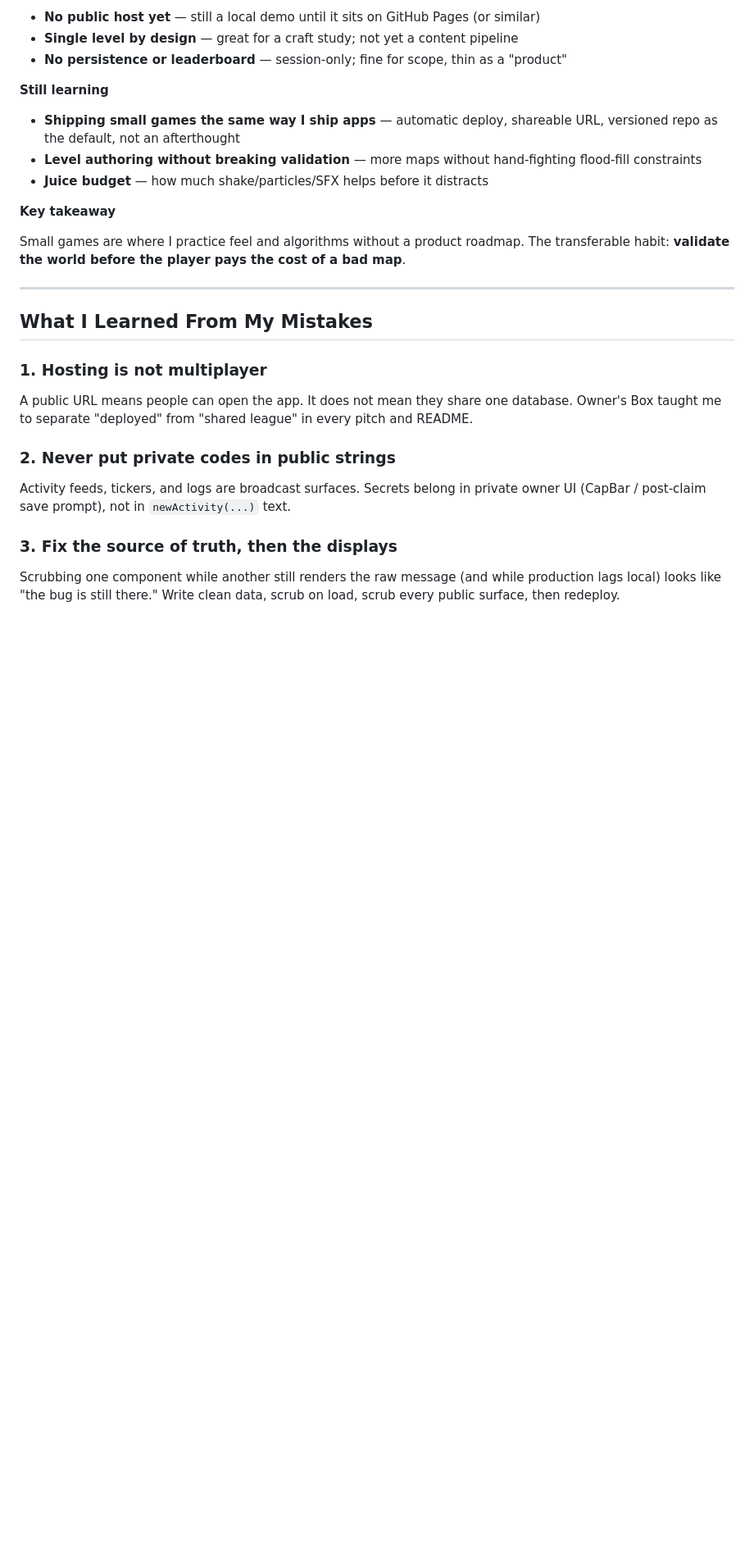
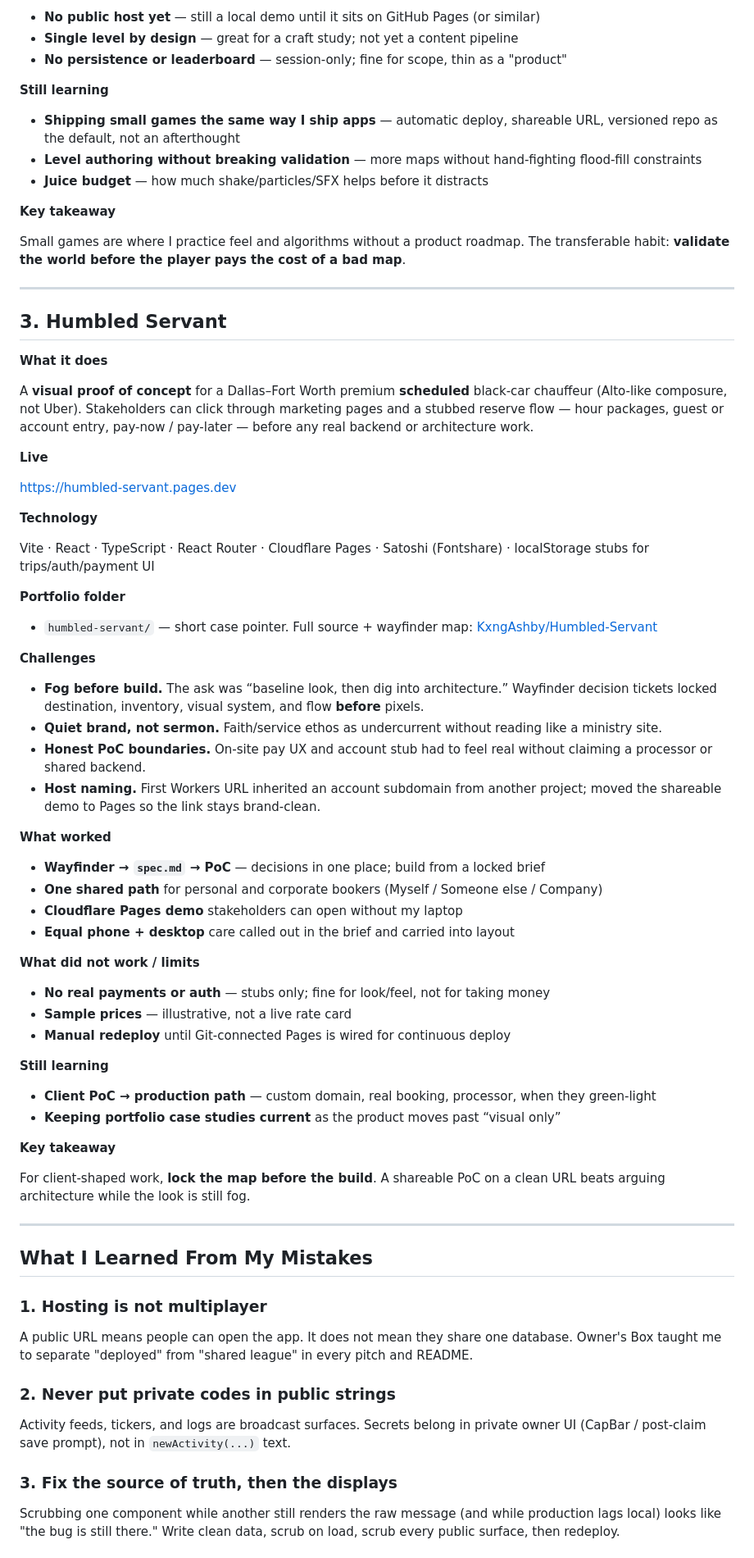
Before and after one commit to KxngAshby/Side-Projects-Portfolio, a Markdown page: README.md, the part around one of its changes. Shown at 82% size. GitHub-like rendering; blank space fills up the shorter version.

Commit message:
Add Humbled Servant visual PoC to side-projects portfolio.
Co-authored-by: Cursor <cursoragent@cursor.com>

```diff
--- a/README.md
+++ b/README.md
@@ -133,6 +136,55 @@ Small games are where I practice feel and algorithms without a product roadmap.
 
 ---
 
+## 3. Humbled Servant
+
+**What it does**
+
+A **visual proof of concept** for a Dallas–Fort Worth premium **scheduled** black-car chauffeur (Alto-like composure, not Uber). Stakeholders can click through marketing pages and a stubbed reserve flow — hour packages, guest or account entry, pay-now / pay-later — before any real backend or architecture work.
+
+**Live**
+
+https://humbled-servant.pages.dev
+
+**Technology**
+
+Vite · React · TypeScript · React Router · Cloudflare Pages · Satoshi (Fontshare) · localStorage stubs for trips/auth/payment UI
+
+**Portfolio folder**
+
+- `humbled-servant/` — short case pointer. Full source + wayfinder map: [KxngAshby/Humbled-Servant](https://github.com/KxngAshby/Humbled-Servant)
+
+**Challenges**
+
+- **Fog before build.** The ask was “baseline look, then dig into architecture.” Wayfinder decision tickets locked destination, inventory, visual system, and flow **before** pixels.
+- **Quiet brand, not sermon.** Faith/service ethos as undercurrent without reading like a ministry site.
+- **Honest PoC boundaries.** On-site pay UX and account stub had to feel real without claiming a processor or shared backend.
+- **Host naming.** First Workers URL inherited an account subdomain from another project; moved the shareable demo to Pages so the link stays brand-clean.
+
+**What worked**
+
+- **Wayfinder → `spec.md` → PoC** — decisions in one place; build from a locked brief
+- **One shared path** for personal and corporate bookers (Myself / Someone else / Company)
+- **Cloudflare Pages demo** stakeholders can open without my laptop
+- **Equal phone + desktop** care called out in the brief and carried into layout
+
+**What did not work / limits**
+
+- **No real payments or auth** — stubs only; fine for look/feel, not for taking money
+- **Sample prices** — illustrative, not a live rate card
+- **Manual redeploy** until Git-connected Pages is wired for continuous deploy
+
+**Still learning**
+
+- **Client PoC → production path** — custom domain, real booking, processor, when they green-light
+- **Keeping portfolio case studies current** as the product moves past “visual only”
+
+**Key takeaway**
+
+For client-shaped work, **lock the map before the build**. A shareable PoC on a clean URL beats arguing architecture while the look is still fog.
+
+---
+
 ## What I Learned From My Mistakes
 
 ### 1. Hosting is not multiplayer
```
Also changed, not shown: other parts of README.md (+15 -10 lines), humbled-servant/README.md (added, +24 -0 lines).
